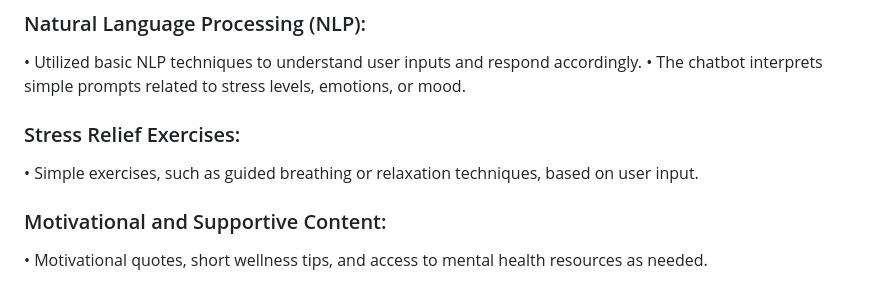
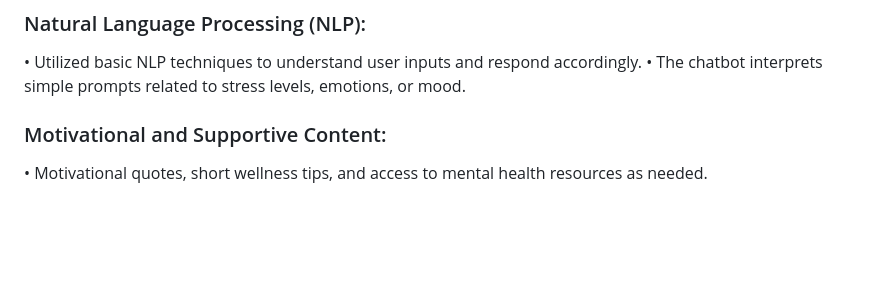
Before and after one commit to hydrxd/hexdoc-wellbeing-chatbot, a Markdown page: README.md, the part around the change. GitHub-like rendering; blank space fills up the shorter version.

```diff
--- a/README.md
+++ b/README.md
@@ -6,9 +6,6 @@ HexDoc is an AI-powered chatbot designed to offer personalized stress relief exe
 ### Natural Language Processing (NLP):
   • Utilized basic NLP techniques to understand user inputs and respond accordingly.
   • The chatbot interprets simple prompts related to stress levels, emotions, or mood.
-
-### Stress Relief Exercises:
-  • Simple exercises, such as guided breathing or relaxation techniques, based on user input.
 
 ### Motivational and Supportive Content:
   • Motivational quotes, short wellness tips, and access to mental health resources as needed.
```
